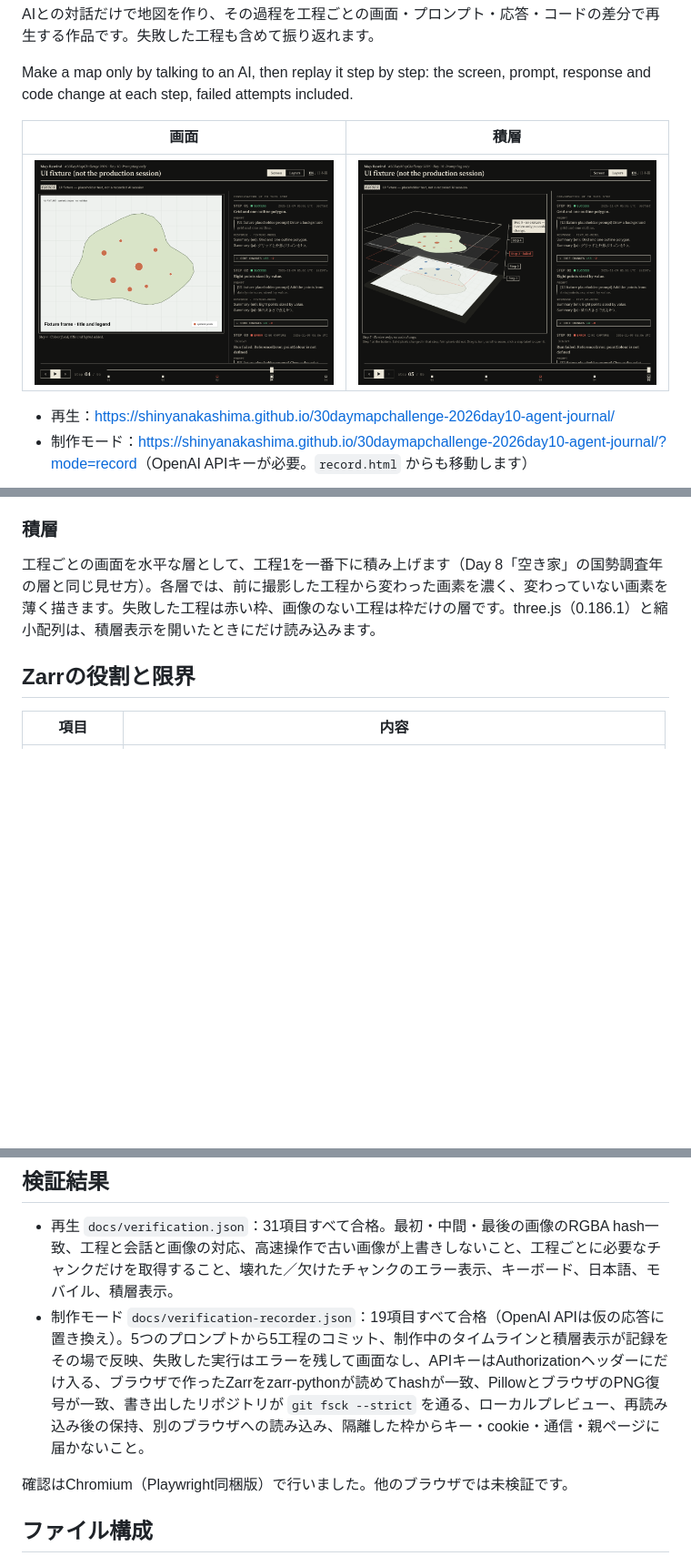
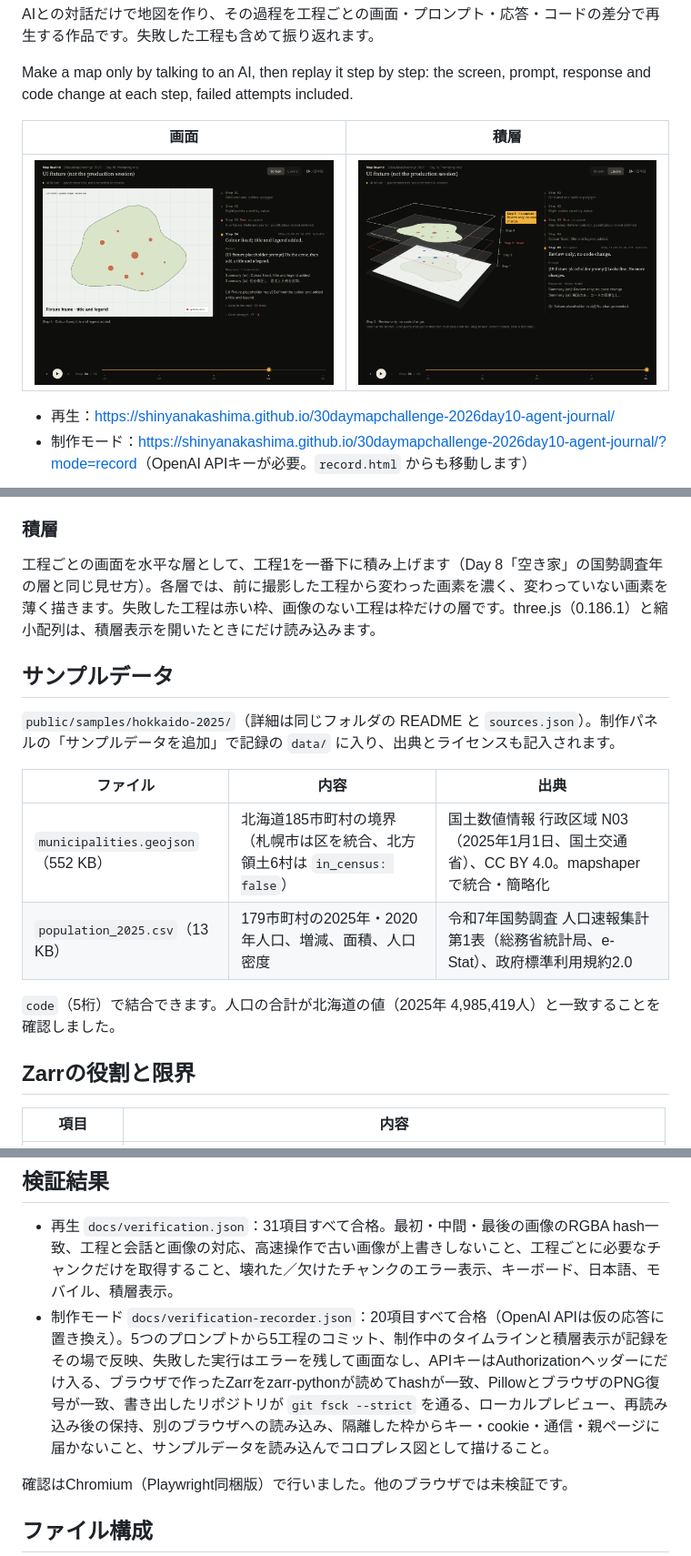
Before and after one commit to shinyanakashima/30daymapchallenge-2026day10-agent-journal, a Markdown page: README.md, 3 parts joined by grey strips. Shown at 91% size. Rendered like a GitHub page; pictures changed too: docs/screenshot-layers.png, docs/screenshot.png; blank space fills up the shorter version.

```diff
--- a/README.md
+++ b/README.md
@@ -102,6 +102,17 @@ steps/s01/capture.png   1200×900 の画面
 
 工程ごとの画面を水平な層として、工程1を一番下に積み上げます（Day 8「空き家」の国勢調査年の層と同じ見せ方）。各層では、前に撮影した工程から変わった画素を濃く、変わっていない画素を薄く描きます。失敗した工程は赤い枠、画像のない工程は枠だけの層です。three.js（0.186.1）と縮小配列は、積層表示を開いたときにだけ読み込みます。
 
+## サンプルデータ
+
+`public/samples/hokkaido-2025/`（詳細は同じフォルダの README と `sources.json`）。制作パネルの「サンプルデータを追加」で記録の `data/` に入り、出典とライセンスも記入されます。
+
+| ファイル | 内容 | 出典 |
+| --- | --- | --- |
+| `municipalities.geojson`（552 KB） | 北海道185市町村の境界（札幌市は区を統合、北方領土6村は `in_census: false`） | 国土数値情報 行政区域 N03（2025年1月1日、国土交通省）、CC BY 4.0。mapshaper で統合・簡略化 |
+| `population_2025.csv`（13 KB） | 179市町村の2025年・2020年人口、増減、面積、人口密度 | 令和7年国勢調査 人口速報集計 第1表（総務省統計局、e-Stat）、政府標準利用規約2.0 |
+
+`code`（5桁）で結合できます。人口の合計が北海道の値（2025年 4,985,419人）と一致することを確認しました。
+
 ## Zarrの役割と限界
 
 | 項目 | 内容 |
@@ -150,7 +161,7 @@ VIEW=layers OUT=docs/screenshot-layers.png npm run screenshot -- s05
 ## 検証結果
 
 - 再生 `docs/verification.json`：31項目すべて合格。最初・中間・最後の画像のRGBA hash一致、工程と会話と画像の対応、高速操作で古い画像が上書きしないこと、工程ごとに必要なチャンクだけを取得すること、壊れた／欠けたチャンクのエラー表示、キーボード、日本語、モバイル、積層表示。
-- 制作モード `docs/verification-recorder.json`：19項目すべて合格（OpenAI APIは仮の応答に置き換え）。5つのプロンプトから5工程のコミット、制作中のタイムラインと積層表示が記録をその場で反映、失敗した実行はエラーを残して画面なし、APIキーはAuthorizationヘッダーにだけ入る、ブラウザで作ったZarrをzarr-pythonが読めてhashが一致、PillowとブラウザのPNG復号が一致、書き出したリポジトリが `git fsck --strict` を通る、ローカルプレビュー、再読み込み後の保持、別のブラウザへの読み込み、隔離した枠からキー・cookie・通信・親ページに届かないこと。
+- 制作モード `docs/verification-recorder.json`：20項目すべて合格（OpenAI APIは仮の応答に置き換え）。5つのプロンプトから5工程のコミット、制作中のタイムラインと積層表示が記録をその場で反映、失敗した実行はエラーを残して画面なし、APIキーはAuthorizationヘッダーにだけ入る、ブラウザで作ったZarrをzarr-pythonが読めてhashが一致、PillowとブラウザのPNG復号が一致、書き出したリポジトリが `git fsck --strict` を通る、ローカルプレビュー、再読み込み後の保持、別のブラウザへの読み込み、隔離した枠からキー・cookie・通信・親ページに届かないこと、サンプルデータを読み込んでコロプレス図として描けること。
 
 確認はChromium（Playwright同梱版）で行いました。他のブラウザでは未検証です。
 
```
Also changed, not shown: docs/recording.md (+1 -1 lines), 12 other files.
